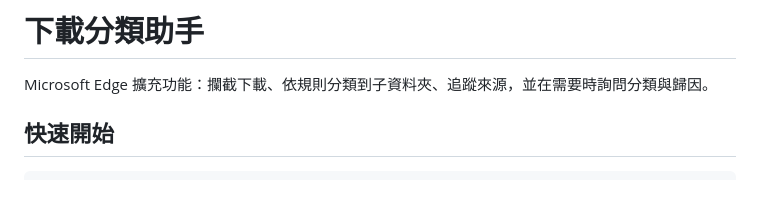
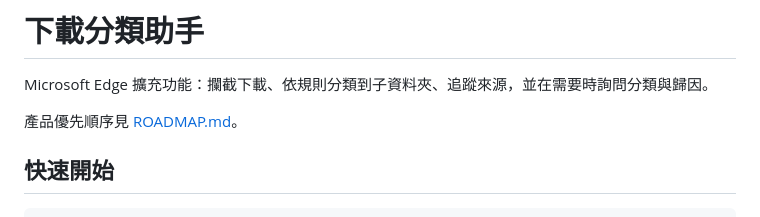
Before and after one commit to william563214/download_classify, a Markdown page: README.md, the part around the change. GitHub-like rendering; blank space fills up the shorter version.

```diff
--- a/README.md
+++ b/README.md
@@ -1,6 +1,8 @@
 # 下載分類助手
 
 Microsoft Edge 擴充功能：攔截下載、依規則分類到子資料夾、追蹤來源，並在需要時詢問分類與歸因。
+
+產品優先順序見 [ROADMAP.md](./ROADMAP.md)。
 
 ## 快速開始
 
```
Also changed, not shown: ROADMAP.md (added, +46 -0 lines).
